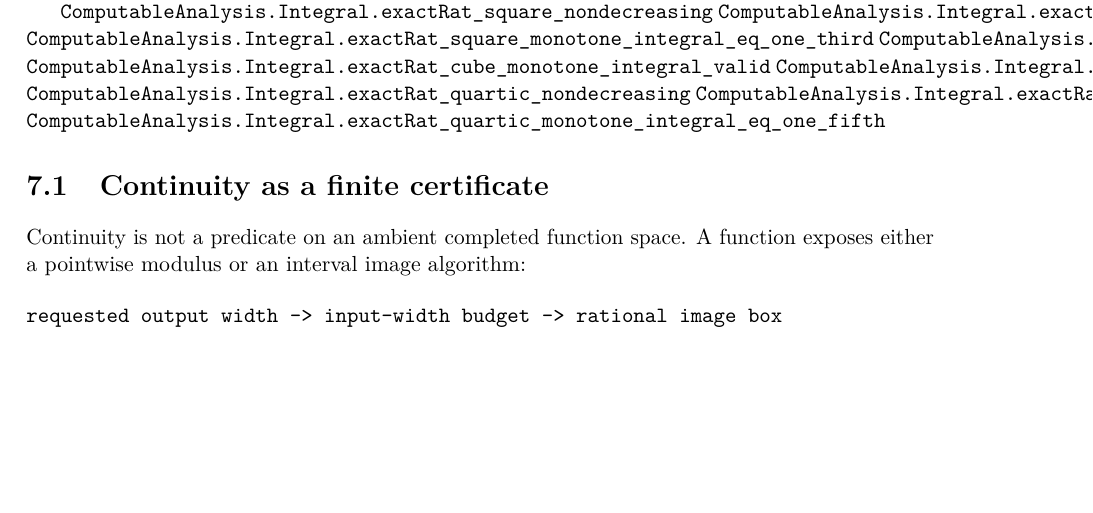
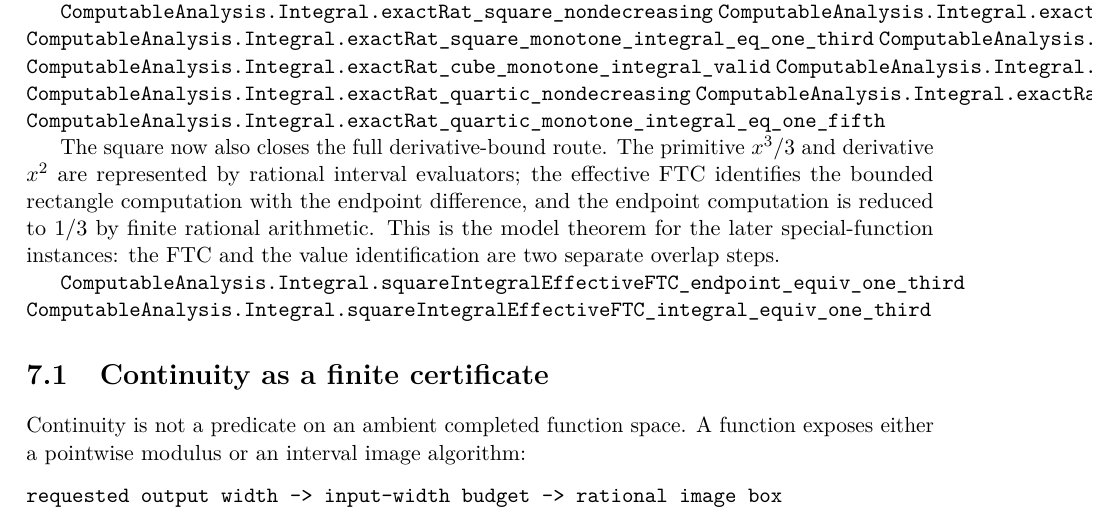
Before and after one commit to liuyao12/computable-analysis, a LaTeX thesis (blueprint/src/web.tex, which reads blueprint/src/06-effective-calculus.tex): part of page 56 of 63, cut so that both start at the same text, the shorter picture padded with empty space. Compiled offline with pdfLaTeX.

Commit message:
Close square effective FTC value theorem

```diff
--- a/blueprint/src/06-effective-calculus.tex
+++ b/blueprint/src/06-effective-calculus.tex
@@ -76,6 +76,18 @@ FTC before special functions enter.
 \lean{ComputableAnalysis.Integral.exactRat_quartic_nondecreasing}
 \lean{ComputableAnalysis.Integral.exactRat_quartic_monotone_integral_valid}
 \lean{ComputableAnalysis.Integral.exactRat_quartic_monotone_integral_eq_one_fifth}
+\leanok
+
+The square now also closes the full derivative-bound route.  The primitive
+$x^3/3$ and derivative $x^2$ are represented by rational interval evaluators;
+the effective FTC identifies the bounded rectangle computation with the
+endpoint difference, and the endpoint computation is reduced to $1/3$ by
+finite rational arithmetic.  This is the model theorem for the later
+special-function instances: the FTC and the value identification are two
+separate overlap steps.
+
+\lean{ComputableAnalysis.Integral.squareIntegralEffectiveFTC_endpoint_equiv_one_third}
+\lean{ComputableAnalysis.Integral.squareIntegralEffectiveFTC_integral_equiv_one_third}
 \leanok
 
 \section{Continuity as a finite certificate}
```
Also changed, not shown: 2 other files.
